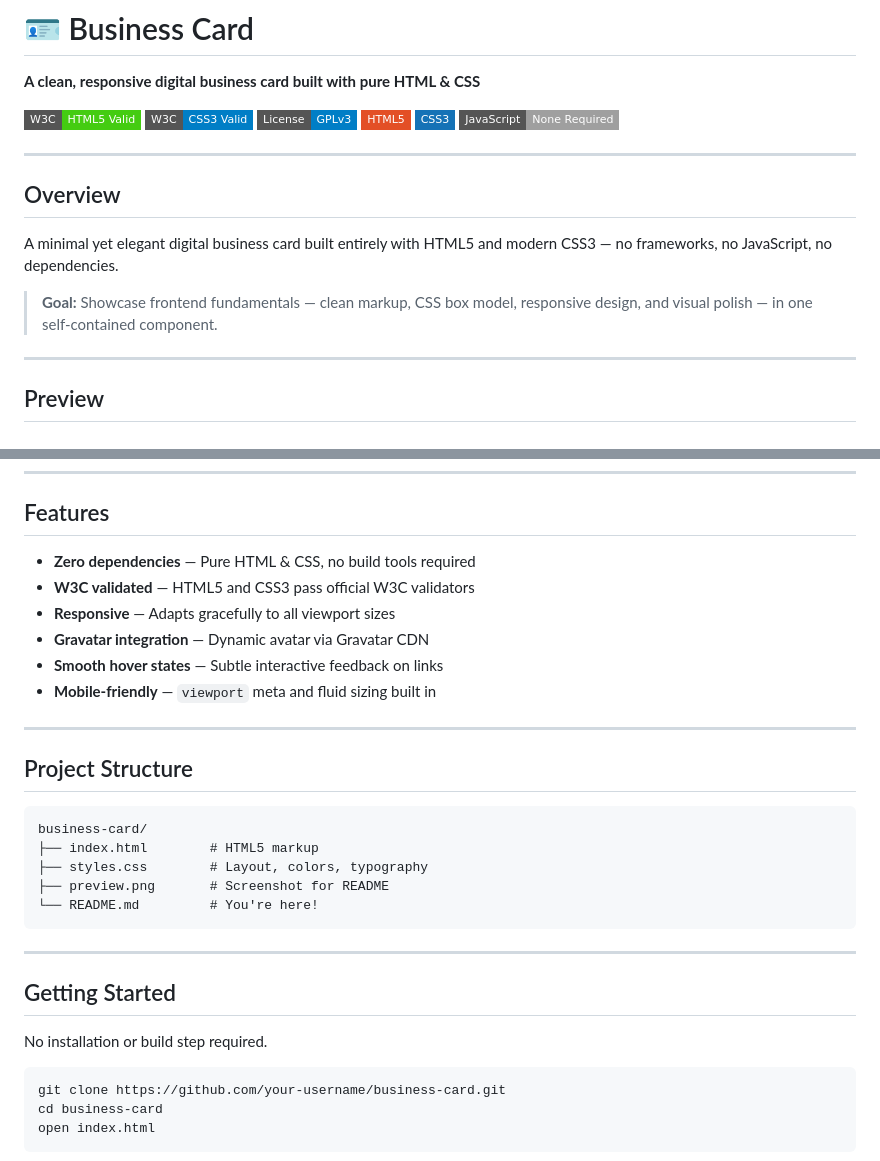
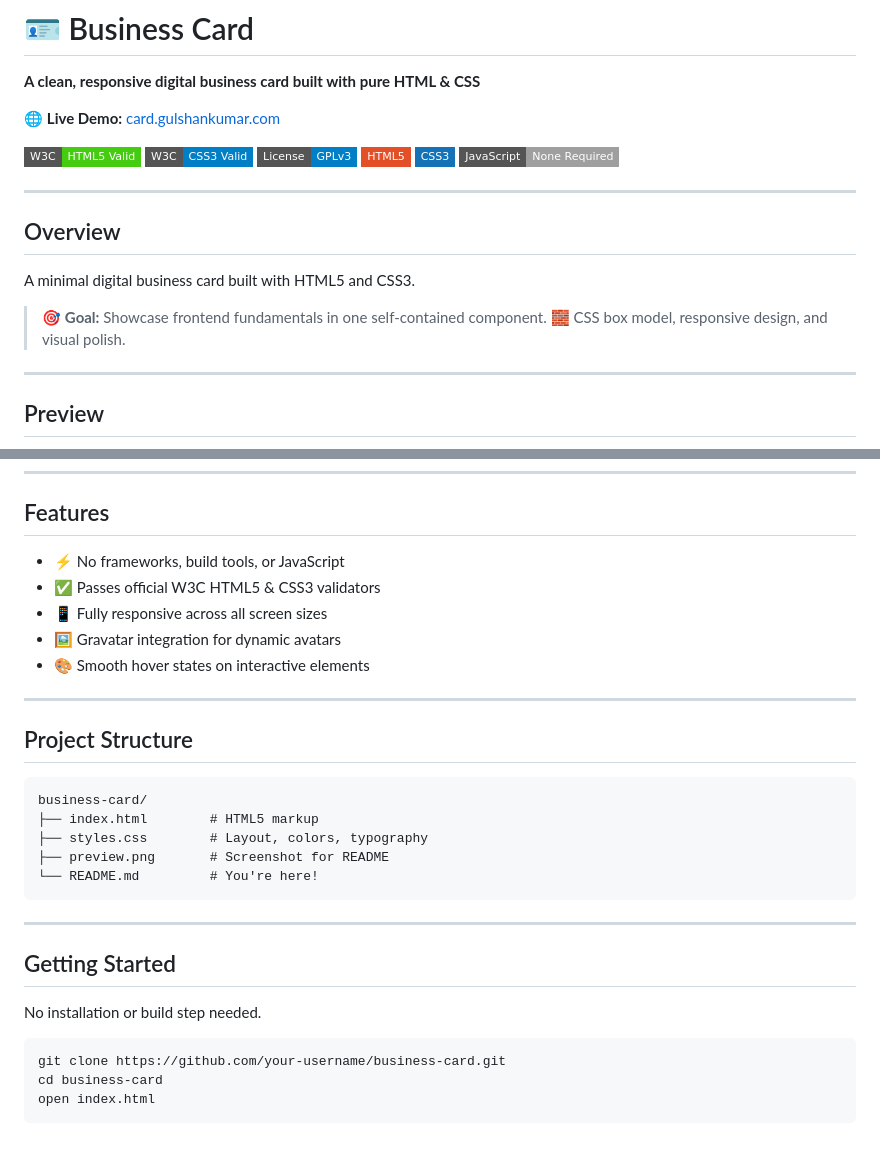
Before and after one commit to thegulshankumar/business-card, a Markdown page: README.md, 2 parts joined by grey strips. Drawn GitHub-style; badges without logos.

````diff
--- a/README.md
+++ b/README.md
@@ -1,6 +1,8 @@
 # 🪪 Business Card
 
 **A clean, responsive digital business card built with pure HTML & CSS**
+
+🌐 **Live Demo:** [card.gulshankumar.com](https://card.gulshankumar.com)
 
 [![W3C Validation](https://img.shields.io/badge/W3C-HTML5%20Valid-brightgreen?style=flat-square&logo=w3c&logoColor=white)](https://validator.w3.org/)
 [![CSS Valid](https://img.shields.io/badge/W3C-CSS3%20Valid-blue?style=flat-square&logo=css3&logoColor=white)](https://jigsaw.w3.org/css-validator/)
@@ -13,9 +15,10 @@
 
 ## Overview
 
-A minimal yet elegant digital business card built entirely with HTML5 and modern CSS3 — no frameworks, no JavaScript, no dependencies.
+A minimal digital business card built with HTML5 and CSS3.
 
-> **Goal:** Showcase frontend fundamentals — clean markup, CSS box model, responsive design, and visual polish — in one self-contained component.
+> 🎯 **Goal:** Showcase frontend fundamentals in one self-contained component.
+> 🧱 CSS box model, responsive design, and visual polish.
 
 ---
 
@@ -27,12 +30,11 @@ A minimal yet elegant digital business card built entirely with HTML5 and modern
 
 ## Features
 
-- **Zero dependencies** — Pure HTML & CSS, no build tools required
-- **W3C validated** — HTML5 and CSS3 pass official W3C validators
-- **Responsive** — Adapts gracefully to all viewport sizes
-- **Gravatar integration** — Dynamic avatar via Gravatar CDN
-- **Smooth hover states** — Subtle interactive feedback on links
-- **Mobile-friendly** — `viewport` meta and fluid sizing built in
+- ⚡ No frameworks, build tools, or JavaScript
+- ✅ Passes official W3C HTML5 & CSS3 validators
+- 📱 Fully responsive across all screen sizes
+- 🖼️ Gravatar integration for dynamic avatars
+- 🎨 Smooth hover states on interactive elements
 
 ---
 
@@ -50,7 +52,7 @@ business-card/
 
 ## Getting Started
 
-No installation or build step required.
+No installation or build step needed.
 
 ```bash
 git clone https://github.com/your-username/business-card.git
````
Also changed, not shown: other parts of README.md (+1 -1 lines).
